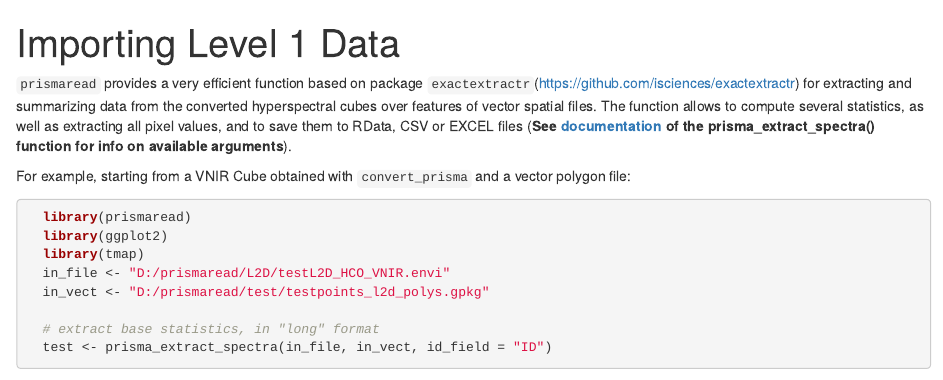
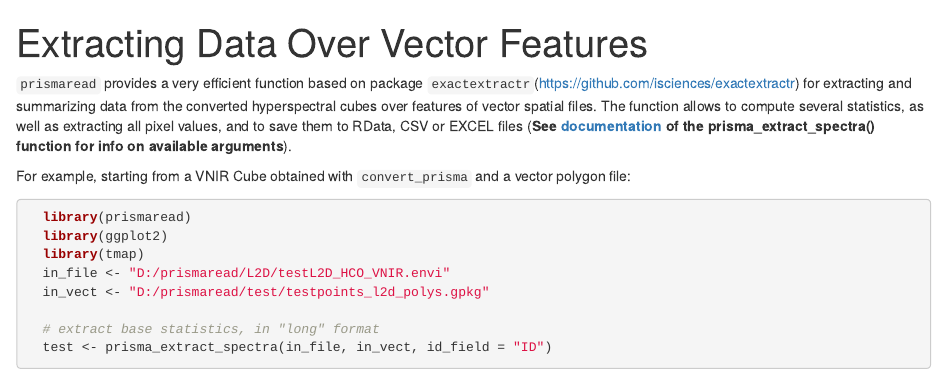
Before and after one commit to IREA-CNR-MI/prismaread, an R Markdown document (vignettes/Extracting-data-over-vector.Rmd): the page in a window 1100 px wide, from its top. Rendered offline with R 4.5, knitr and Pandoc, with nearby package versions; some code elsewhere in the file could not run offline; common packages that the code uses without loading them are loaded.

Commit message:
fix website

````diff
--- a/vignettes/Extracting-data-over-vector.Rmd
+++ b/vignettes/Extracting-data-over-vector.Rmd
@@ -1,5 +1,5 @@
 ---
-title: "Importing Level 1 Data"
+title: "Extracting Data Over Vector Features"
 ---
 
 ```{r, include = FALSE}
````
Also changed, not shown: vignettes/Importing-Level-1-Data.Rmd (+1 -0 lines), docs/pkgdown.yml, 30 other files.
